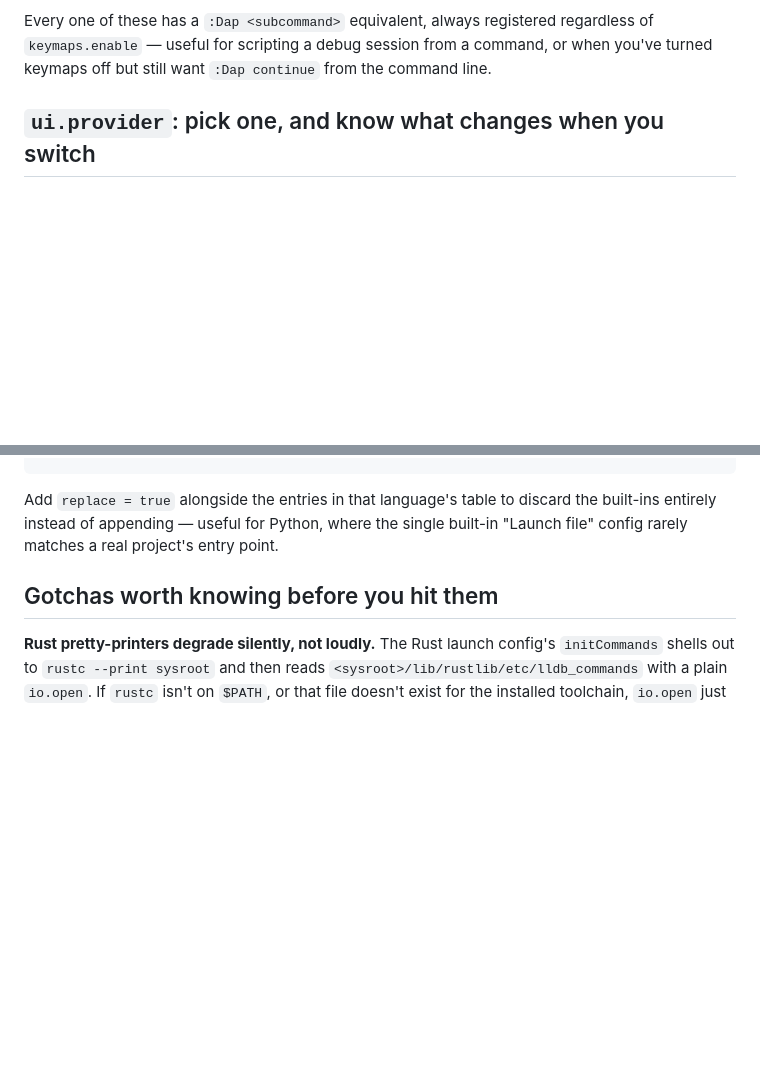
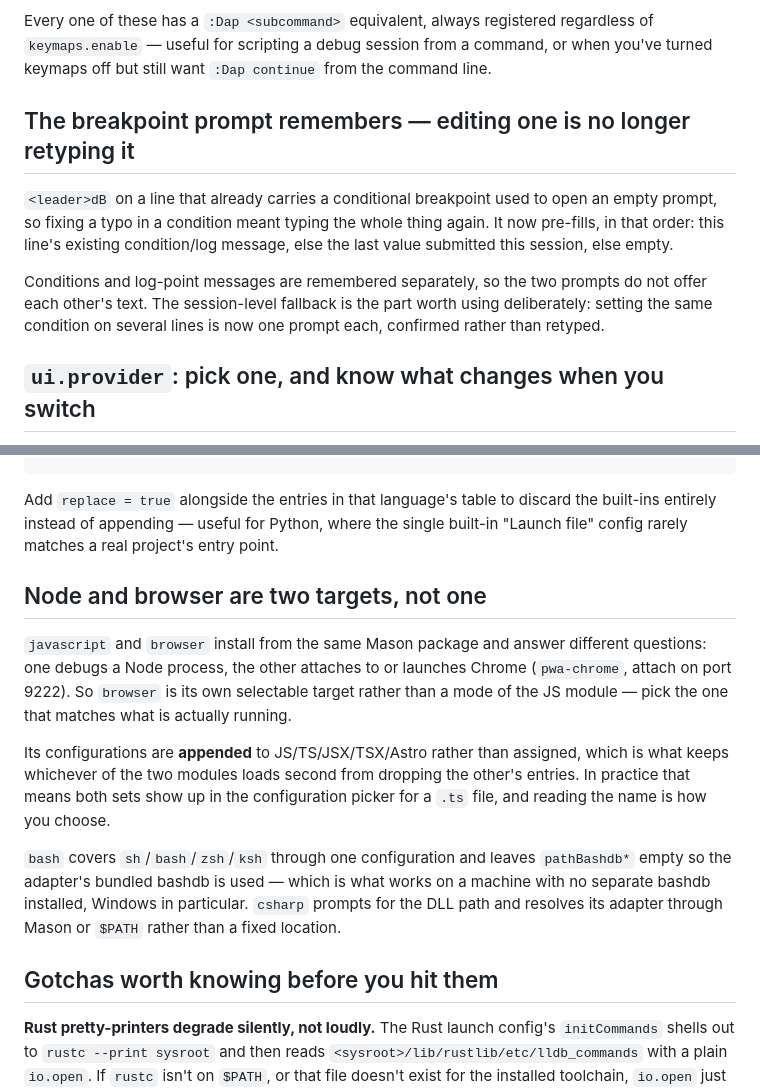
Before and after one commit to StefanBartl/dap.nvim, a Markdown page: docs/WORKFLOW.md, 2 parts joined by grey strips. GitHub-like rendering; blank space fills up the shorter version.

Commit message:
docs(workflow): pre-filled breakpoint prompts, and node vs browser
WORKFLOW.md dates from 2026-08-11; ten commits have landed in lua/ since.
Two additions:

- the breakpoint prompt pre-fills -- this line's existing condition or log
  message, else the last value submitted this session -- so editing a
  condition is no longer retyping it, and setting the same condition on
  several lines is one confirmation each. Conditions and log messages are
  remembered separately;
- javascript and browser install from the same Mason package and answer
  different questions, so browser is its own target rather than a mode. Its
  configurations are appended, which is why both sets appear in the picker
  for a .ts file. Plus the two details worth knowing about the bash and
  csharp adapters.

FEATURES/LANGUAGES.md already carried the adapter table; only this page had
fallen behind.

```diff
--- a/docs/WORKFLOW.md
+++ b/docs/WORKFLOW.md
@@ -35,6 +35,18 @@ Every one of these has a `:Dap <subcommand>` equivalent, always registered
 regardless of `keymaps.enable` — useful for scripting a debug session from a
 command, or when you've turned keymaps off but still want `:Dap continue`
 from the command line.
+
+## The breakpoint prompt remembers — editing one is no longer retyping it
+
+`<leader>dB` on a line that already carries a conditional breakpoint used to
+open an empty prompt, so fixing a typo in a condition meant typing the whole
+thing again. It now pre-fills, in that order: this line's existing
+condition/log message, else the last value submitted this session, else empty.
+
+Conditions and log-point messages are remembered separately, so the two prompts
+do not offer each other's text. The session-level fallback is the part worth
+using deliberately: setting the same condition on several lines is now one
+prompt each, confirmed rather than retyped.
 
 ## `ui.provider`: pick one, and know what changes when you switch
 
@@ -82,6 +94,25 @@ Add `replace = true` alongside the entries in that language's table to
 discard the built-ins entirely instead of appending — useful for Python,
 where the single built-in "Launch file" config rarely matches a real
 project's entry point.
+
+## Node and browser are two targets, not one
+
+`javascript` and `browser` install from the same Mason package and answer
+different questions: one debugs a Node process, the other attaches to or
+launches Chrome (`pwa-chrome`, attach on port 9222). So `browser` is its own
+selectable target rather than a mode of the JS module — pick the one that
+matches what is actually running.
+
+Its configurations are **appended** to JS/TS/JSX/TSX/Astro rather than
+assigned, which is what keeps whichever of the two modules loads second from
+dropping the other's entries. In practice that means both sets show up in the
+configuration picker for a `.ts` file, and reading the name is how you choose.
+
+`bash` covers `sh`/`bash`/`zsh`/`ksh` through one configuration and leaves
+`pathBashdb*` empty so the adapter's bundled bashdb is used — which is what
+works on a machine with no separate bashdb installed, Windows in particular.
+`csharp` prompts for the DLL path and resolves its adapter through Mason or
+`$PATH` rather than a fixed location.
 
 ## Gotchas worth knowing before you hit them
 
```
